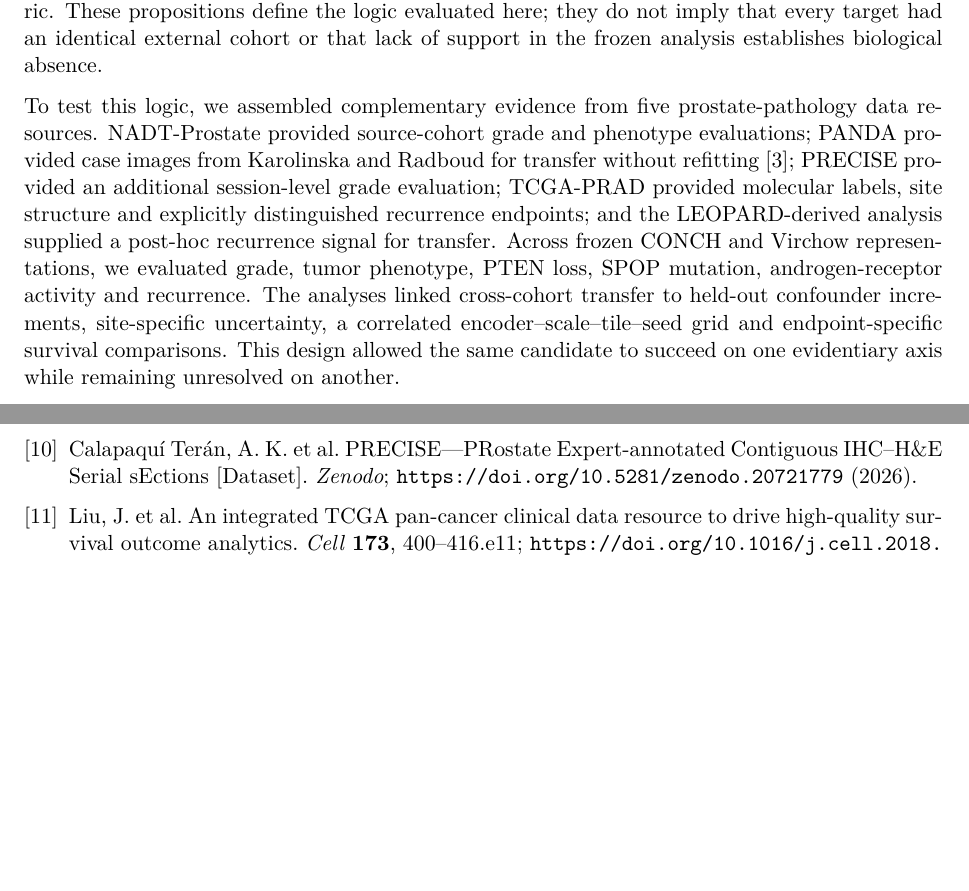
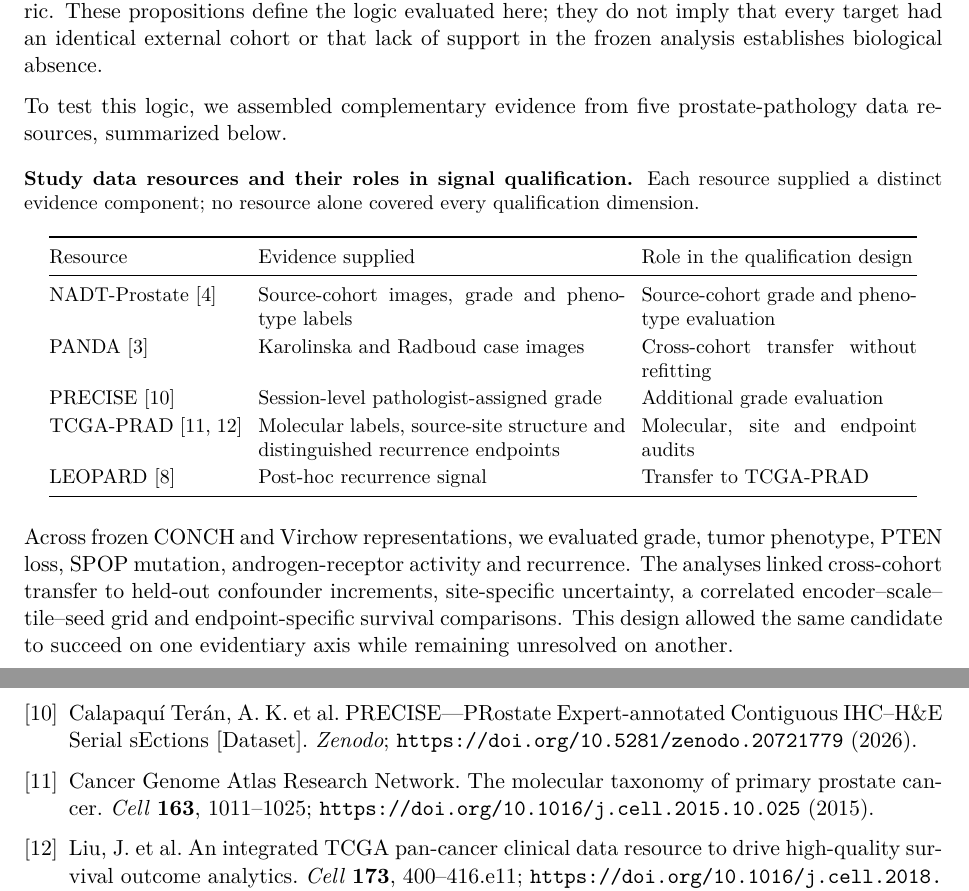
Before and after one commit to AiXLab-GNU/vlm-pathology, a LaTeX paper (paper/main.tex, which reads paper/sections/bibliography.tex, paper/sections/introduction.tex): two parts of pages 2 and 18 of 18, joined at a grey line, cut so that both start at the same text, the shorter picture padded with empty space. Compiled offline with XeLaTeX.

Commit message:
paper: summarize study resources in introduction

```diff
--- a/paper/sections/bibliography.tex
+++ b/paper/sections/bibliography.tex
@@ -44,6 +44,10 @@ Preprint at \url{https://arxiv.org/abs/2603.14187} (2026).
 Expert-annotated Contiguous IHC--H\&E Serial sEctions [Dataset]. \textit{Zenodo};
 \url{https://doi.org/10.5281/zenodo.20721779} (2026).
 
+\bibitem{tcgaprad2015} Cancer Genome Atlas Research Network. The molecular taxonomy
+of primary prostate cancer. \textit{Cell} \textbf{163}, 1011--1025;
+\url{https://doi.org/10.1016/j.cell.2015.10.025} (2015).
+
 \bibitem{tcgacdr2018} Liu, J. et al. An integrated TCGA pan-cancer clinical data
 resource to drive high-quality survival outcome analytics. \textit{Cell} \textbf{173},
 400--416.e11; \url{https://doi.org/10.1016/j.cell.2018.02.052} (2018).
--- a/paper/sections/introduction.tex
+++ b/paper/sections/introduction.tex
@@ -31,18 +31,55 @@ or validated by one aggregate metric. These propositions define the logic evalua
 they do not imply that every target had an identical external cohort or that lack of support
 in the frozen analysis establishes biological absence.
 
+% Previous prose version retained for provenance:
+% To test this logic, we assembled complementary evidence from five prostate-pathology data
+% resources. NADT-Prostate provided source-cohort grade and phenotype evaluations
+% \cite{nadt2021}; PANDA provided case images from Karolinska and Radboud for transfer without
+% refitting \cite{panda2022}; PRECISE provided an additional session-level grade evaluation
+% \cite{precise2026}; TCGA-PRAD provided molecular labels, site structure and explicitly
+% distinguished recurrence endpoints \cite{tcgaprad2015,tcgacdr2018}; and the LEOPARD-derived
+% analysis supplied a post-hoc recurrence signal for transfer \cite{leopard2026}. Across frozen
+% CONCH and Virchow representations, we evaluated grade, tumor phenotype, PTEN loss, SPOP
+% mutation, androgen-receptor activity and recurrence. The analyses linked cross-cohort
+% transfer to held-out confounder increments, site-specific uncertainty, a correlated
+% encoder--scale--tile--seed grid and endpoint-specific survival comparisons. This design
+% allowed the same candidate to succeed on one evidentiary axis while remaining unresolved
+% on another.
+
 To test this logic, we assembled complementary evidence from five prostate-pathology data
-resources. NADT-Prostate provided source-cohort grade and phenotype evaluations; PANDA
-provided case images from Karolinska and Radboud for transfer without refitting
-\cite{panda2022}; PRECISE provided an additional session-level grade evaluation;
-TCGA-PRAD provided molecular labels, site structure and explicitly distinguished recurrence
-endpoints; and the LEOPARD-derived analysis supplied a post-hoc recurrence signal for
-transfer. Across frozen CONCH and Virchow representations, we evaluated grade, tumor
-phenotype, PTEN loss, SPOP mutation, androgen-receptor activity and recurrence. The
-analyses linked cross-cohort transfer to held-out confounder increments, site-specific
-uncertainty, a correlated encoder--scale--tile--seed grid and endpoint-specific survival
-comparisons. This design allowed the same candidate to succeed on one evidentiary axis
-while remaining unresolved on another.
+resources, summarized below.
+
+\begin{table}[!htbp]
+\centering
+\small
+\setlength{\tabcolsep}{4pt}
+\renewcommand{\arraystretch}{1.15}
+\caption*{\textbf{Study data resources and their roles in signal qualification.} Each
+resource supplied a distinct evidence component; no resource alone covered every
+qualification dimension.}
+\begin{tabular}{@{}p{0.21\textwidth}p{0.40\textwidth}p{0.30\textwidth}@{}}
+\toprule
+Resource & Evidence supplied & Role in the qualification design \\
+\midrule
+NADT-Prostate \cite{nadt2021} & Source-cohort images, grade and phenotype labels &
+Source-cohort grade and phenotype evaluation \\
+PANDA \cite{panda2022} & Karolinska and Radboud case images & Cross-cohort transfer
+without refitting \\
+PRECISE \cite{precise2026} & Session-level pathologist-assigned grade & Additional
+grade evaluation \\
+TCGA-PRAD \cite{tcgaprad2015,tcgacdr2018} & Molecular labels, source-site structure
+and distinguished recurrence endpoints & Molecular, site and endpoint audits \\
+LEOPARD \cite{leopard2026} & Post-hoc recurrence signal & Transfer to TCGA-PRAD \\
+\bottomrule
+\end{tabular}
+\end{table}
+
+Across frozen CONCH and Virchow representations, we evaluated grade, tumor phenotype, PTEN
+loss, SPOP mutation, androgen-receptor activity and recurrence. The analyses linked
+cross-cohort transfer to held-out confounder increments, site-specific uncertainty, a
+correlated encoder--scale--tile--seed grid and endpoint-specific survival comparisons. This
+design allowed the same candidate to succeed on one evidentiary axis while remaining
+unresolved on another.
 
 The study makes three contributions. First, it operationalizes pathology foundation-model
 signal qualification as a joint, target-level assessment of transport, confounding, site
```
Also changed, not shown: paper/main.pdf.
